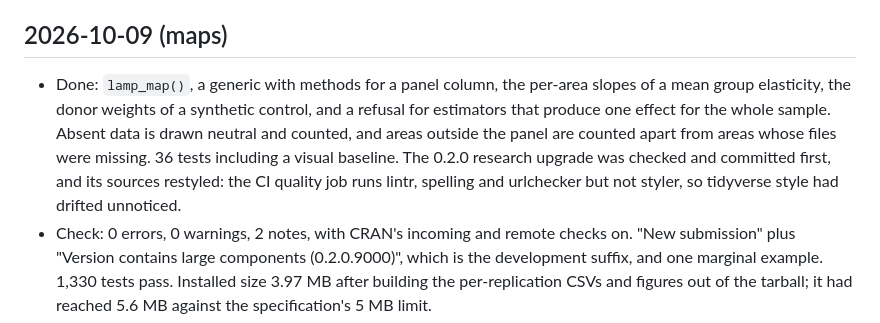
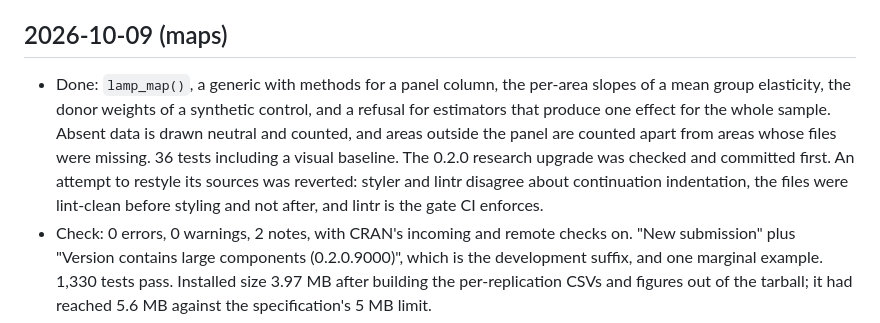
Before and after one commit to BlackThrive/streetlamp, a Markdown page: inst/NOTES/progress.md, the part around the change. GitHub-like rendering.

```diff
--- a/inst/NOTES/progress.md
+++ b/inst/NOTES/progress.md
@@ -83,7 +83,7 @@ One entry per working period, three lines: what was done, check status, next ste
 
 ## 2026-10-09 (maps)
 
-- Done: `lamp_map()`, a generic with methods for a panel column, the per-area slopes of a mean group elasticity, the donor weights of a synthetic control, and a refusal for estimators that produce one effect for the whole sample. Absent data is drawn neutral and counted, and areas outside the panel are counted apart from areas whose files were missing. 36 tests including a visual baseline. The 0.2.0 research upgrade was checked and committed first, and its sources restyled: the CI quality job runs lintr, spelling and urlchecker but not styler, so tidyverse style had drifted unnoticed.
+- Done: `lamp_map()`, a generic with methods for a panel column, the per-area slopes of a mean group elasticity, the donor weights of a synthetic control, and a refusal for estimators that produce one effect for the whole sample. Absent data is drawn neutral and counted, and areas outside the panel are counted apart from areas whose files were missing. 36 tests including a visual baseline. The 0.2.0 research upgrade was checked and committed first. An attempt to restyle its sources was reverted: styler and lintr disagree about continuation indentation, the files were lint-clean before styling and not after, and lintr is the gate CI enforces.
 - Check: 0 errors, 0 warnings, 2 notes, with CRAN's incoming and remote checks on. "New submission" plus "Version contains large components (0.2.0.9000)", which is the development suffix, and one marginal example. 1,330 tests pass. Installed size 3.97 MB after building the per-replication CSVs and figures out of the tarball; it had reached 5.6 MB against the specification's 5 MB limit.
 - Note for future sessions: run the check with `check_dir` outside the Dropbox folder. Inside it, Dropbox syncs the `.Rcheck` tree mid-run and inflates every elapsed time threefold, which is where every "examples over 5s" note in this project came from.
 - Next: the maintainer decides on the repository history question, and whether styler joins the CI quality job.
```
Also changed, not shown: inst/NOTES/decisions.md (+14 -4 lines).
